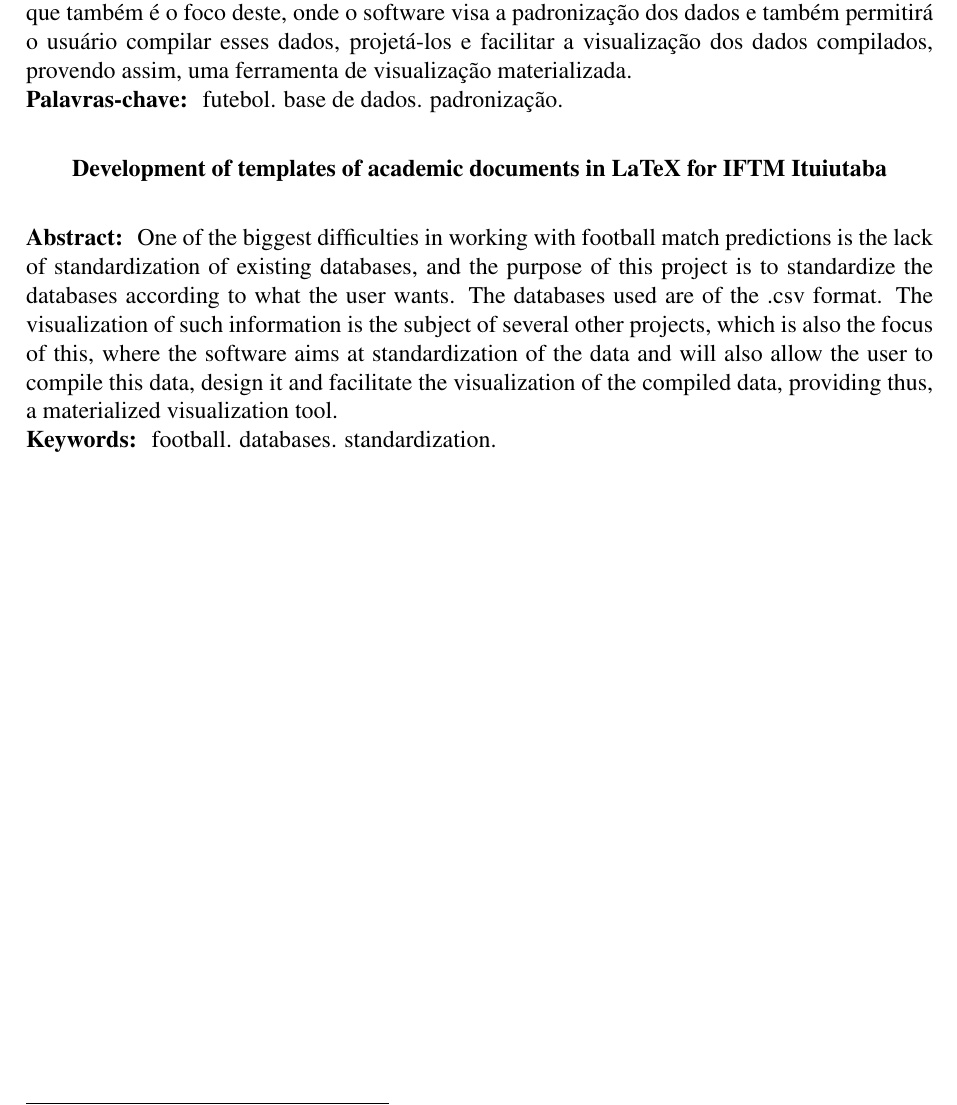
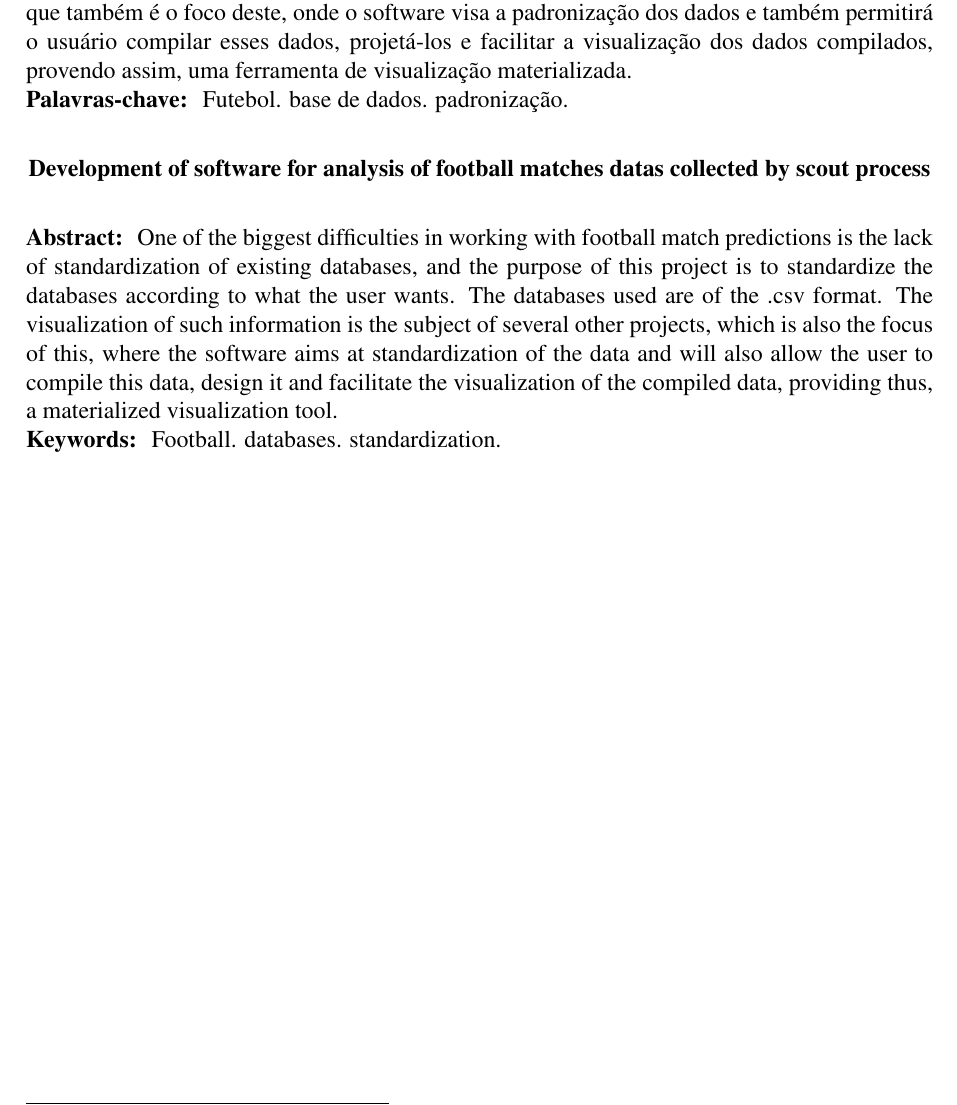
Before and after one commit to GabrielArauj97/ArtigoTCC, a LaTeX document (Artigo.tex, which reads Abstract.tex, Resumo.tex, TituloLinguaEstr.tex): part of page 1 of 5, cut so that both start at the same text. Compiled offline with pdfLaTeX.

Commit message:
Resumo e Abstract

```diff
--- a/Abstract.tex
+++ b/Abstract.tex
@@ -2,5 +2,5 @@
 \textbf{Abstract: }
 One of the biggest difficulties in working with football match predictions is the lack of standardization of existing databases, and the purpose of this project is to standardize the databases according to what the user wants. The databases used are of the .csv format. The visualization of such information is the subject of several other projects, which is also the focus of this, where the software aims at standardization of the data and will also allow the user to compile this data, design it and facilitate the visualization of the compiled data, providing thus, a materialized visualization tool.\\
 \textbf{Keywords: }
-football. databases. standardization.
+Football. databases. standardization.
 \end{singlespace}
--- a/Resumo.tex
+++ b/Resumo.tex
@@ -2,5 +2,5 @@
 \textbf{Resumo: }
 Uma das maiores dificuldades em se trabalhar com predições de partidas de futebol, é a falta de padronização das bases de dados existentes e o intuito com esse projeto é padronizar as bases de dados de acordo com o que o usuário deseja. As bases de dados utilizadas são do formato .csv. A visualização de informações do tipo são temas de vários outros trabalhos, o que também é o foco deste, onde o software visa a padronização dos dados e também permitirá o usuário compilar esses dados, projetá-los e facilitar a visualização dos dados compilados, provendo assim, uma ferramenta de visualização materializada.\\
 \textbf{Palavras-chave: }
-futebol. base de dados. padronização.
+Futebol. base de dados. padronização.
 \end{singlespace}
--- a/TituloLinguaEstr.tex
+++ b/TituloLinguaEstr.tex
@@ -1,5 +1,5 @@
 %\newpage
 %\thispagestyle{empty}
 \begin{center}
-\textbf{Development of templates of academic documents in LaTeX for IFTM Ituiutaba\\}
+\textbf{Development of software for analysis of football matches datas collected by scout process\\}
 \end{center}
```
Also changed, not shown: Artigo.pdf, 2 other files.
